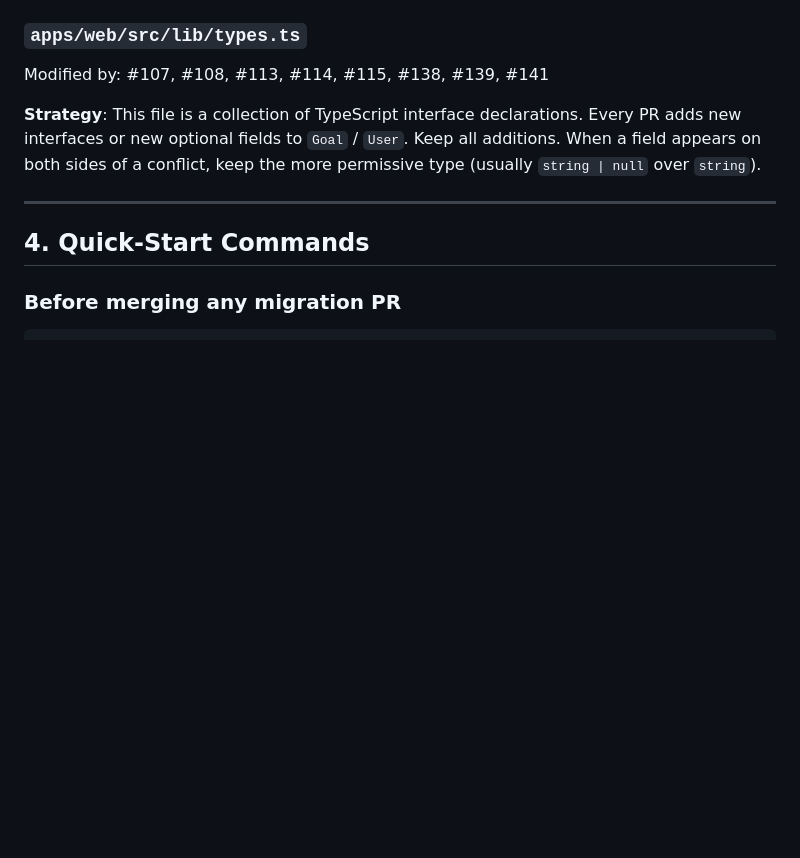
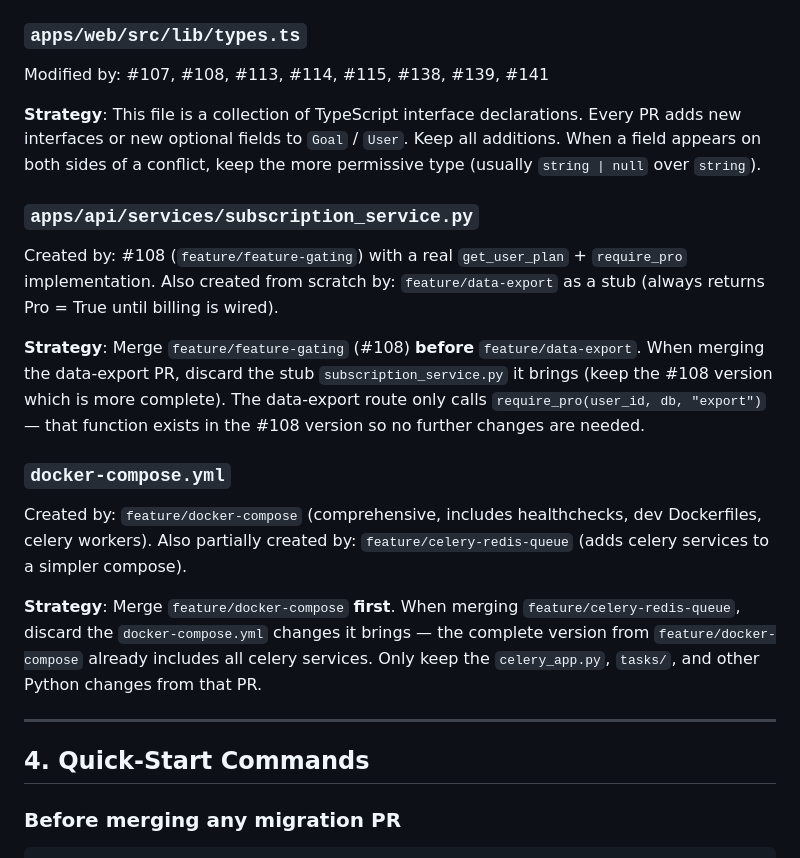
Before and after one commit to Samat-ai/goalforge, a Markdown page: docs/pr-merge-guide.md, the part around the change. Rendered like a GitHub page; blank space fills up the shorter version.

Commit message:
docs: add conflict resolution notes for subscription_service and docker-compose

```diff
--- a/docs/pr-merge-guide.md
+++ b/docs/pr-merge-guide.md
@@ -371,6 +371,29 @@ adds new interfaces or new optional fields to `Goal` / `User`. Keep all addition
 a field appears on both sides of a conflict, keep the more permissive type (usually
 `string | null` over `string`).
 
+### `apps/api/services/subscription_service.py`
+
+Created by: #108 (`feature/feature-gating`) with a real `get_user_plan` + `require_pro`
+implementation. Also created from scratch by: `feature/data-export` as a stub (always
+returns Pro = True until billing is wired).
+
+**Strategy**: Merge `feature/feature-gating` (#108) **before** `feature/data-export`.
+When merging the data-export PR, discard the stub `subscription_service.py` it brings
+(keep the #108 version which is more complete). The data-export route only calls
+`require_pro(user_id, db, "export")` — that function exists in the #108 version so
+no further changes are needed.
+
+### `docker-compose.yml`
+
+Created by: `feature/docker-compose` (comprehensive, includes healthchecks, dev
+Dockerfiles, celery workers). Also partially created by: `feature/celery-redis-queue`
+(adds celery services to a simpler compose).
+
+**Strategy**: Merge `feature/docker-compose` **first**. When merging
+`feature/celery-redis-queue`, discard the `docker-compose.yml` changes it brings —
+the complete version from `feature/docker-compose` already includes all celery services.
+Only keep the `celery_app.py`, `tasks/`, and other Python changes from that PR.
+
 ---
 
 ## 4. Quick-Start Commands
```
